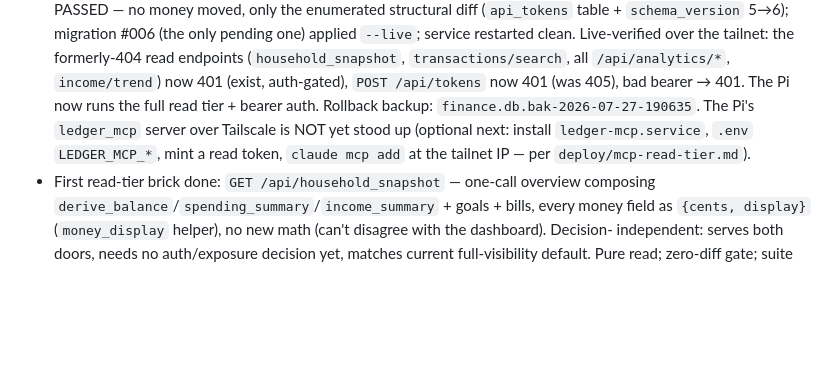
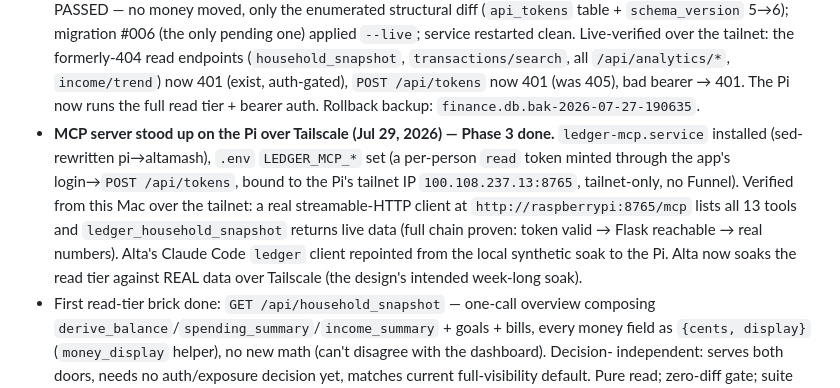
Before and after one commit to altamashmomin/evenkeel, a Markdown page: CLAUDE.md, the part around the change. GitHub-like rendering; blank space fills up the shorter version.

Commit message:
CLAUDE.md: position — Phase 3 done (Pi ledger_mcp live over Tailscale)
Co-Authored-By: Claude Opus 4.8 <noreply@anthropic.com>

```diff
--- a/CLAUDE.md
+++ b/CLAUDE.md
@@ -576,10 +576,17 @@ an Anthropic API key (for in-app) and their MCP client over Tailscale.
   (`household_snapshot`, `transactions/search`, all `/api/analytics/*`,
   `income/trend`) now 401 (exist, auth-gated), `POST /api/tokens` now 401 (was
   405), bad bearer → 401. The Pi now runs the full read tier + bearer auth.
-  Rollback backup: `finance.db.bak-2026-07-27-190635`. The Pi's `ledger_mcp`
-  server over Tailscale is NOT yet stood up (optional next: install
-  `ledger-mcp.service`, `.env` `LEDGER_MCP_*`, mint a read token, `claude mcp
-  add` at the tailnet IP — per `deploy/mcp-read-tier.md`).
+  Rollback backup: `finance.db.bak-2026-07-27-190635`.
+- **MCP server stood up on the Pi over Tailscale (Jul 29, 2026) — Phase 3
+  done.** `ledger-mcp.service` installed (sed-rewritten pi→altamash), `.env`
+  `LEDGER_MCP_*` set (a per-person `read` token minted through the app's
+  login→`POST /api/tokens`, bound to the Pi's tailnet IP `100.108.237.13:8765`,
+  tailnet-only, no Funnel). Verified from this Mac over the tailnet: a real
+  streamable-HTTP client at `http://raspberrypi:8765/mcp` lists all 13 tools
+  and `ledger_household_snapshot` returns live data (full chain proven: token
+  valid → Flask reachable → real numbers). Alta's Claude Code `ledger` client
+  repointed from the local synthetic soak to the Pi. Alta now soaks the read
+  tier against REAL data over Tailscale (the design's intended week-long soak).
 - First read-tier brick done: `GET /api/household_snapshot` — one-call
   overview composing `derive_balance`/`spending_summary`/`income_summary` +
   goals + bills, every money field as `{cents, display}` (`money_display`
```
